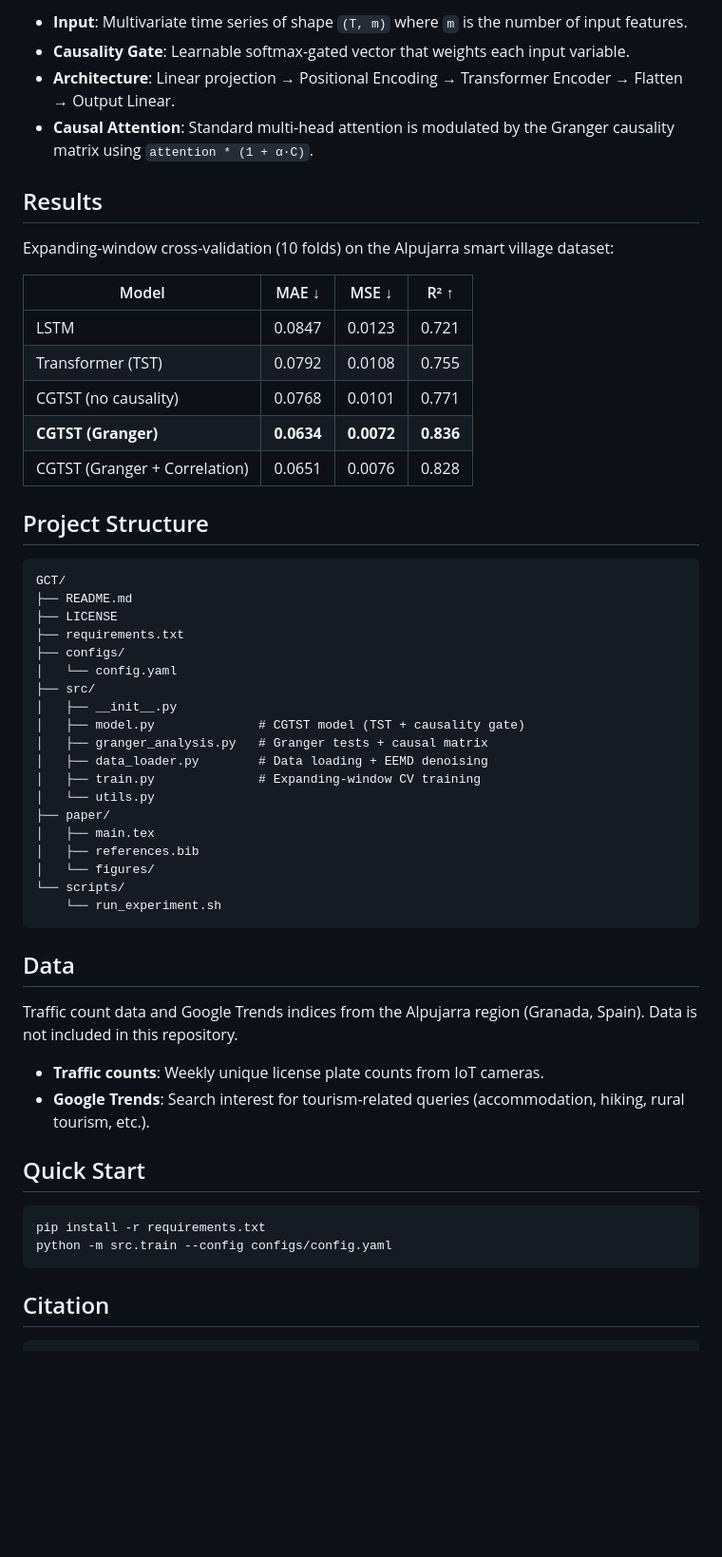
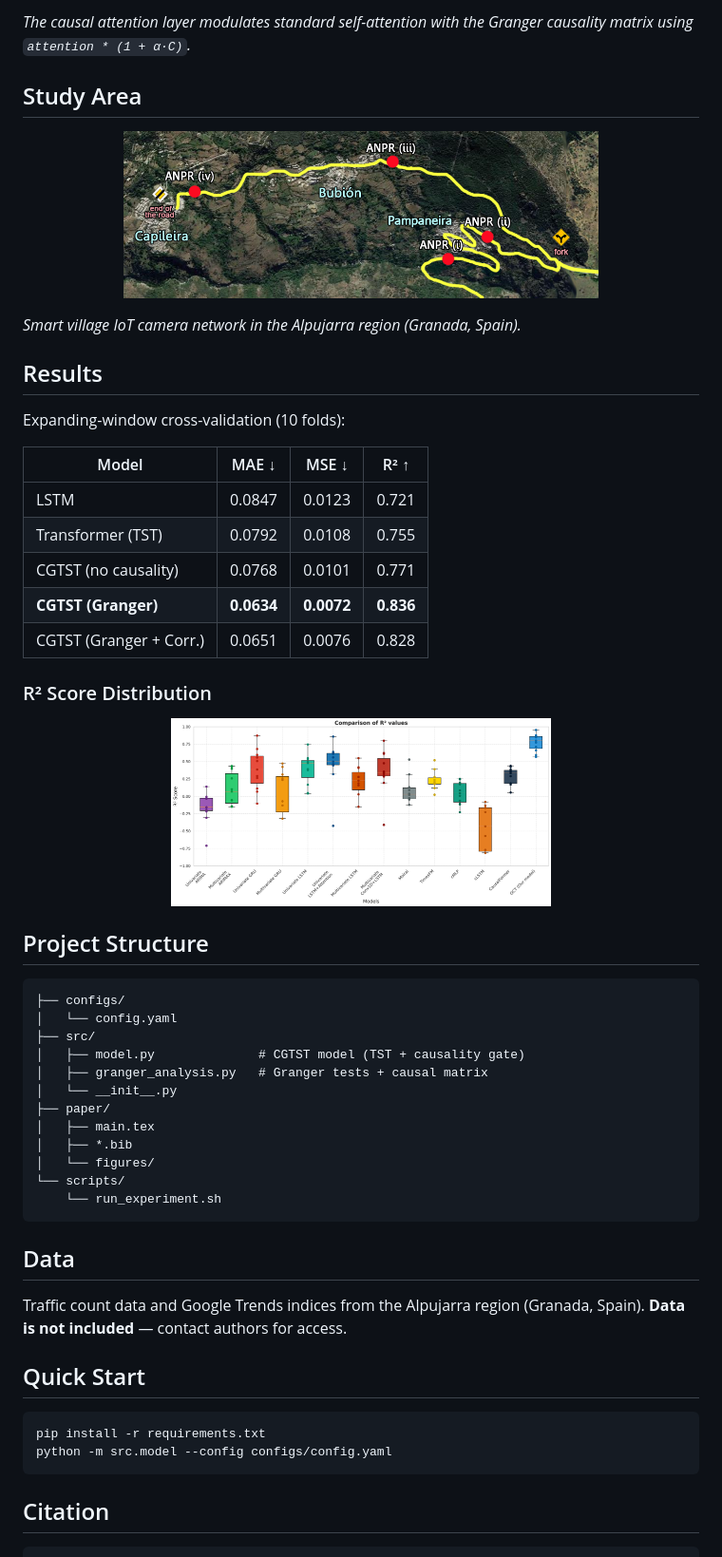
Before and after one commit to SmartPoqueira/Granger-Causal-Transformer-for-Traffic-Forecasting, a Markdown page: README.md, the part around one of its changes. Shown at 95% size. Rendered like a GitHub page; blank space fills up the shorter version.

Commit message:
Enhanced README with paper figures, descriptive folder name, cleaned data files

````diff
--- a/README.md
+++ b/README.md
@@ -17,12 +29,17 @@ The CGTST (Causality-Gated Time Series Transformer) model:
 
-- **Input**: Multivariate time series of shape `(T, m)` where `m` is the number of input features.
-- **Causality Gate**: Learnable softmax-gated vector that weights each input variable.
-- **Architecture**: Linear projection → Positional Encoding → Transformer Encoder → Flatten → Output Linear.
-- **Causal Attention**: Standard multi-head attention is modulated by the Granger causality matrix using `attention * (1 + α·C)`.
+*The causal attention layer modulates standard self-attention with the Granger causality matrix using `attention * (1 + α·C)`.*
+
+## Study Area
+
+<p align="center">
+  <img src="paper/figures/map_V2.png" width="500"/>
+</p>
+
+*Smart village IoT camera network in the Alpujarra region (Granada, Spain).*
 
 ## Results
 
-Expanding-window cross-validation (10 folds) on the Alpujarra smart village dataset:
+Expanding-window cross-validation (10 folds):
 
 | Model | MAE ↓ | MSE ↓ | R² ↑ |
 |---|---|---|---|
@@ -30,27 +47,26 @@ Expanding-window cross-validation (10 folds) on the Alpujarra smart village data
 | Transformer (TST) | 0.0792 | 0.0108 | 0.755 |
 | CGTST (no causality) | 0.0768 | 0.0101 | 0.771 |
 | **CGTST (Granger)** | **0.0634** | **0.0072** | **0.836** |
-| CGTST (Granger + Correlation) | 0.0651 | 0.0076 | 0.828 |
+| CGTST (Granger + Corr.) | 0.0651 | 0.0076 | 0.828 |
+
+### R² Score Distribution
+
+<p align="center">
+  <img src="paper/figures/r2_boxplot_vertical.png" width="400"/>
+</p>
 
 ## Project Structure
 
 ```
-GCT/
-├── README.md
-├── LICENSE
-├── requirements.txt
 ├── configs/
 │   └── config.yaml
 ├── src/
-│   ├── __init__.py
 │   ├── model.py              # CGTST model (TST + causality gate)
 │   ├── granger_analysis.py   # Granger tests + causal matrix
-│   ├── data_loader.py        # Data loading + EEMD denoising
-│   ├── train.py              # Expanding-window CV training
-│   └── utils.py
+│   └── __init__.py
 ├── paper/
 │   ├── main.tex
-│   ├── references.bib
+│   ├── *.bib
 │   └── figures/
 └── scripts/
     └── run_experiment.sh
@@ -58,16 +74,13 @@ GCT/
 
 ## Data
 
-Traffic count data and Google Trends indices from the Alpujarra region (Granada, Spain). Data is not included in this repository.
-
-- **Traffic counts**: Weekly unique license plate counts from IoT cameras.
-- **Google Trends**: Search interest for tourism-related queries (accommodation, hiking, rural tourism, etc.).
+Traffic count data and Google Trends indices from the Alpujarra region (Granada, Spain). **Data is not included** — contact authors for access.
 
 ## Quick Start
 
 ```bash
 pip install -r requirements.txt
-python -m src.train --config configs/config.yaml
+python -m src.model --config configs/config.yaml
 ```
 
 ## Citation
````
Also changed, not shown: other parts of README.md (+16 -4 lines).
